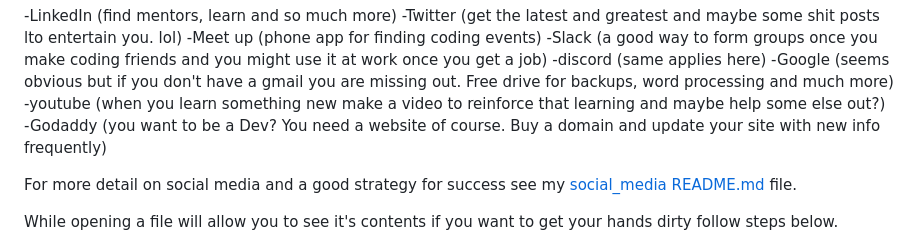
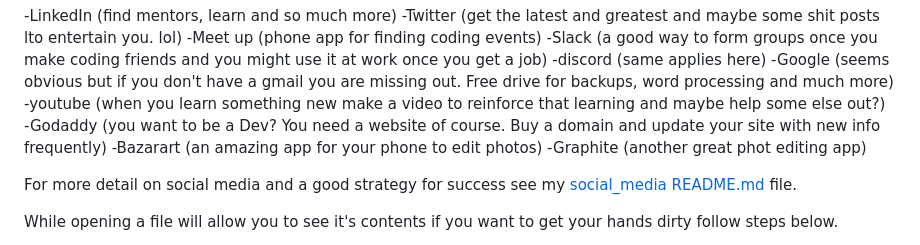
Before and after one commit to Justin-Conner/WebConcepts, a Markdown page: README.md, the part around the change. Drawn GitHub-style.

Commit message:
Update README.md
edited social media accounts

```diff
--- a/README.md
+++ b/README.md
@@ -18,6 +18,8 @@ A good idea is to have a set of social media accounts at your beck and call. Why
 -Google (seems obvious but if you don't have a gmail you are missing out. Free drive for backups, word processing and much more)
 -youtube (when you learn something new make a video to reinforce that learning and maybe help some else out?)
 -Godaddy (you want to be a Dev? You need a website of course. Buy a domain and update your site with new info frequently)
+-Bazarart (an amazing app for your phone to edit photos)
+-Graphite (another great phot editing app)
 
 For more detail on social media and a good strategy for success see my [social_media README.md](https://github.com/Justin-Conner/WebConcepts/blob/staging/social_media.md) file.
 
```
